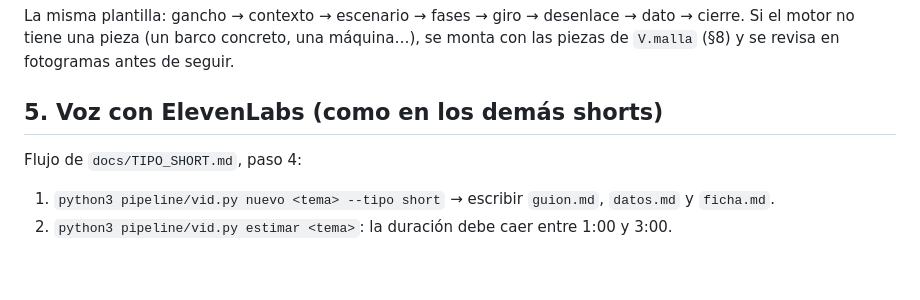
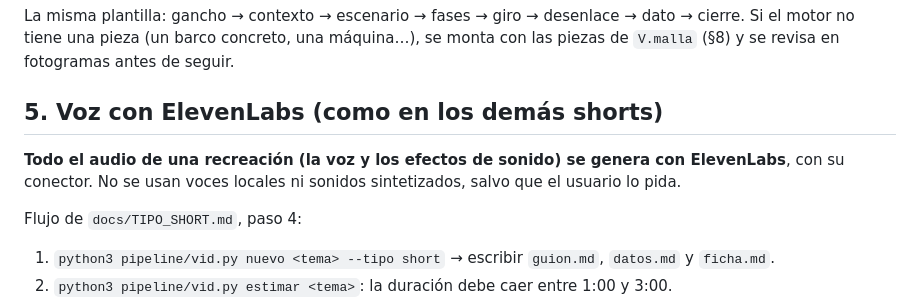
Before and after one commit to randonautico71-spec/Video-imagen, a Markdown page: docs/RECREACIONES_3D.md, the part around the change. Rendered like a GitHub page; blank space fills up the shorter version.

```diff
--- a/docs/RECREACIONES_3D.md
+++ b/docs/RECREACIONES_3D.md
@@ -73,6 +73,8 @@ Narración en **presente histórico**, con tono de documental, frases cortas y l
 La misma plantilla: gancho → contexto → escenario → fases → giro → desenlace → dato → cierre. Si el motor no tiene una pieza (un barco concreto, una máquina…), se monta con las piezas de `V.malla` (§8) y se revisa en fotogramas antes de seguir.
 
 ## 5. Voz con ElevenLabs (como en los demás shorts)
+
+**Todo el audio de una recreación (la voz y los efectos de sonido) se genera con ElevenLabs**, con su conector. No se usan voces locales ni sonidos sintetizados, salvo que el usuario lo pida.
 
 Flujo de `docs/TIPO_SHORT.md`, paso 4:
 1. `python3 pipeline/vid.py nuevo <tema> --tipo short` → escribir `guion.md`, `datos.md` y `ficha.md`.
```
Also changed, not shown: chat/INSTRUCCIONES_RECREACIONES.md (+8 -0 lines).
